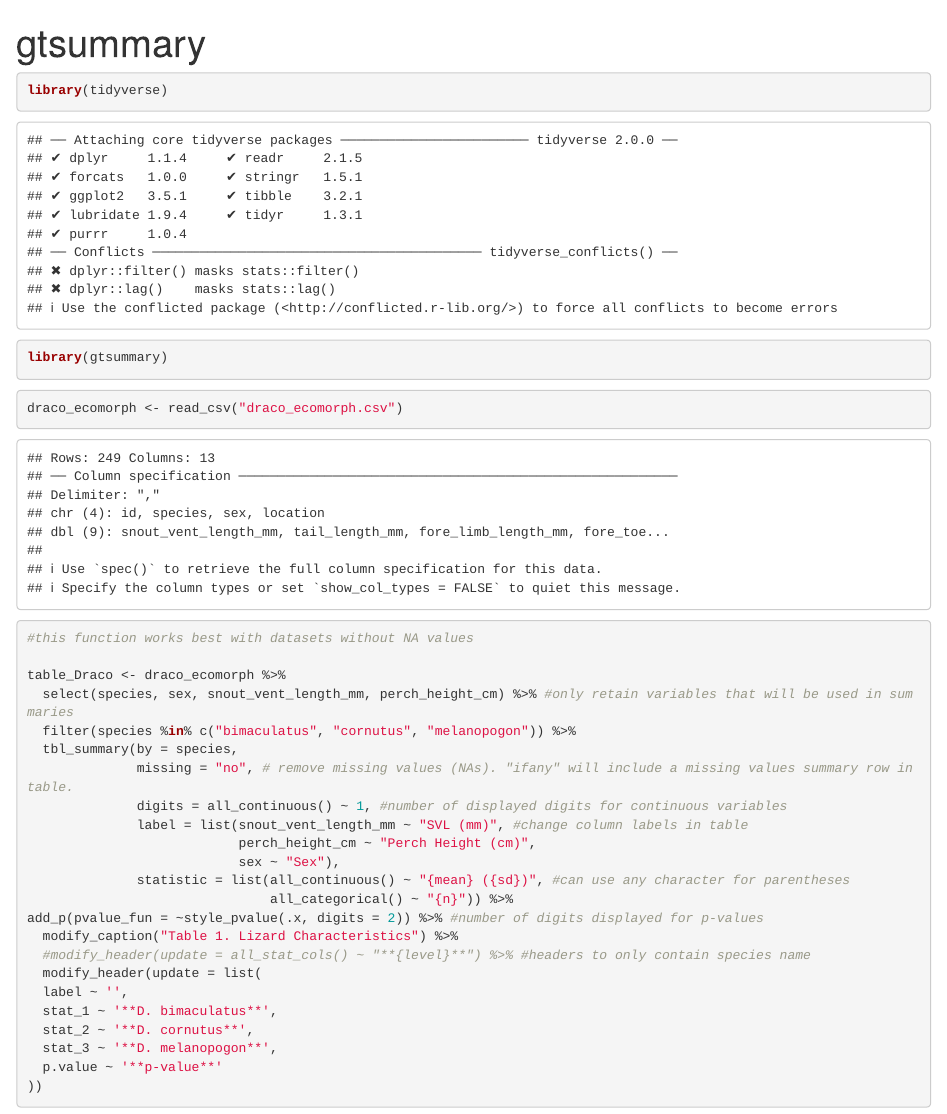
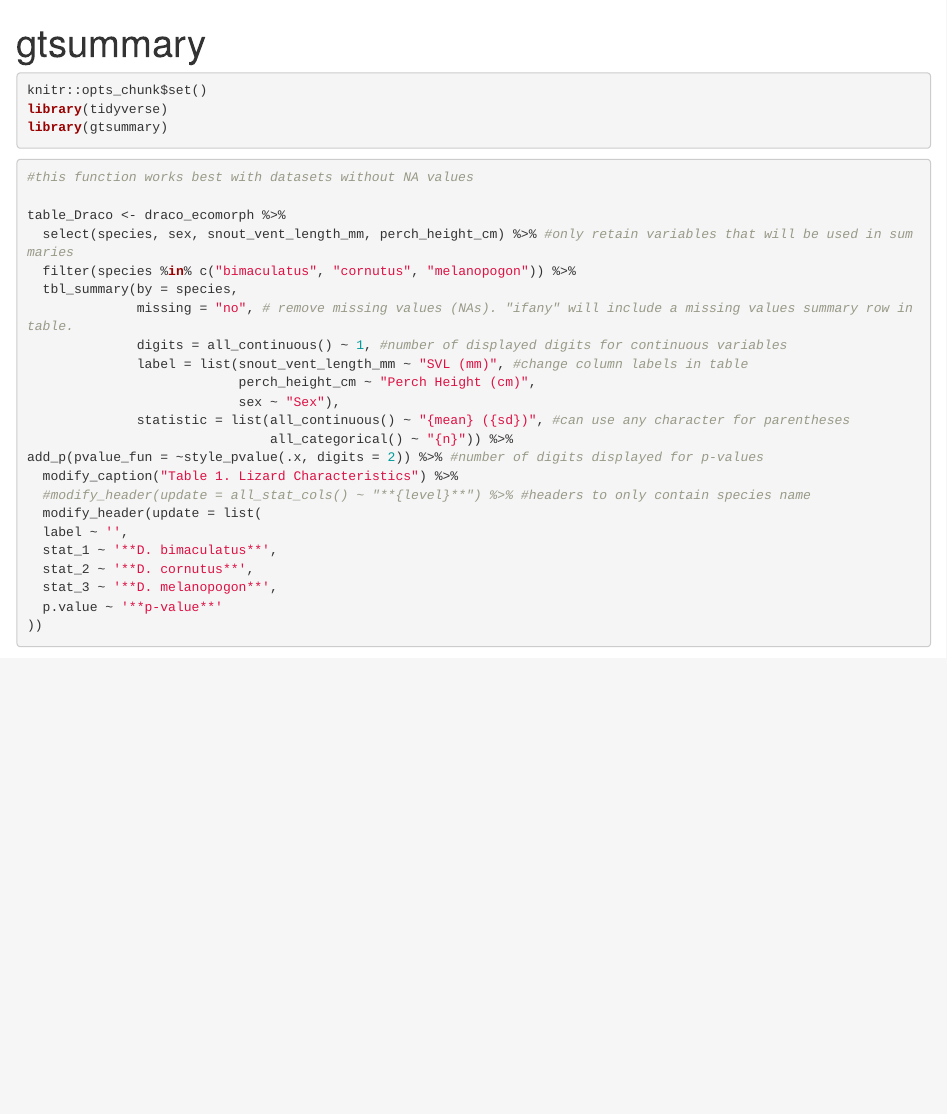
Before and after one commit to danielredwine/gtsummary_example, an R Markdown document (draco_ecomorph.Rmd): the page in a window 1100 px wide, from its top. Rendered offline with R 4.5, knitr and Pandoc, with nearby package versions; some code elsewhere in the file could not run offline.

Commit message:
test webpage

````diff
--- a/draco_ecomorph.Rmd
+++ b/draco_ecomorph.Rmd
@@ -2,12 +2,13 @@
 title: "gtsummary"
 output: html_notebook
 ---
-```{r setup}
+```{r setup, warning = FALSE, message = FALSE}
+knitr::opts_chunk$set()
 library(tidyverse)
 library(gtsummary)
 ```
 
-```{r data import}
+```{r data import, message=FALSE, warning=FALSE, include=FALSE}
 draco_ecomorph <- read_csv("draco_ecomorph.csv")
 ```
 
````
Also changed, not shown: draco_ecomorph_table.pdf, index.html (renamed from draco_ecomorph.nb.html), 1 other file.
